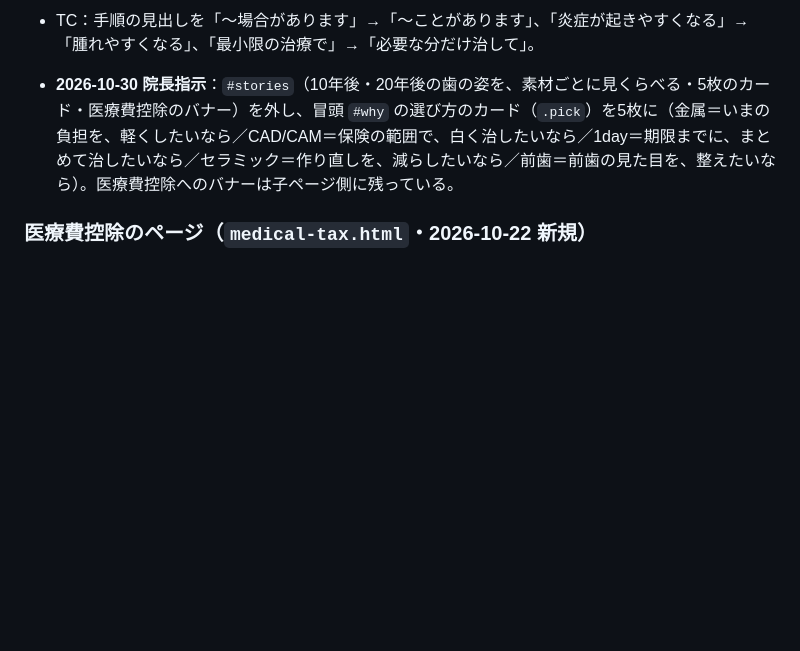
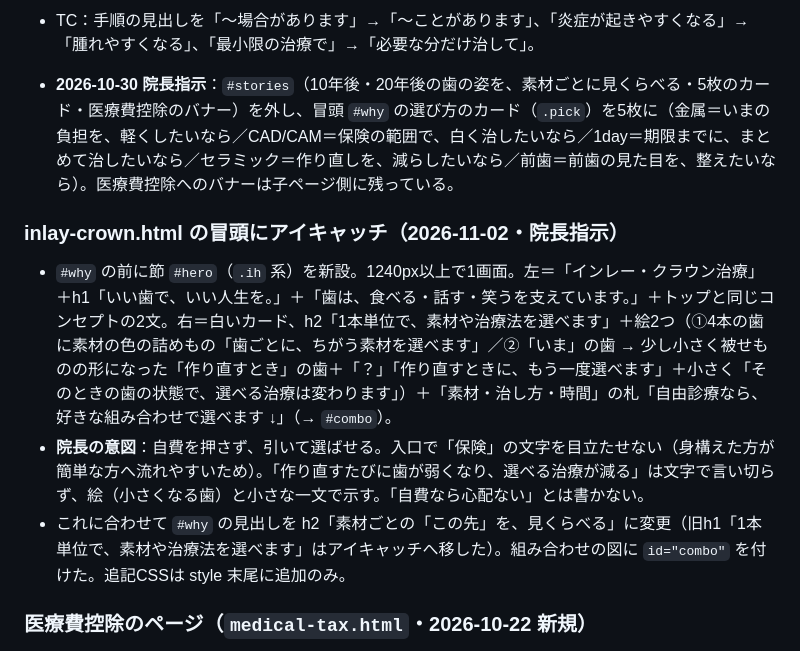
Before and after one commit to lifedesign-studio/dental, a Markdown page: CLAUDE.md, the part around one of its changes. Drawn GitHub-style; blank space fills up the shorter version.

Commit message:
作業指示書にインレー・クラウンのアイキャッチ追加を記録
Co-Authored-By: Claude Opus 5.5 <noreply@anthropic.com>
Claude-Session: https://claude.ai/code/session_01A2cCKbG56YTVWNEAoq127T

```diff
--- a/CLAUDE.md
+++ b/CLAUDE.md
@@ -290,6 +290,12 @@ Cowork はこのファイルの内容に従って、ページの**構築・追
 
 - **2026-10-30 院長指示**：`#stories`（10年後・20年後の歯の姿を、素材ごとに見くらべる・5枚のカード・医療費控除のバナー）を外し、冒頭 `#why` の選び方のカード（`.pick`）を5枚に（金属＝いまの負担を、軽くしたいなら／CAD/CAM＝保険の範囲で、白く治したいなら／1day＝期限までに、まとめて治したいなら／セラミック＝作り直しを、減らしたいなら／前歯＝前歯の見た目を、整えたいなら）。医療費控除へのバナーは子ページ側に残っている。
 
+### inlay-crown.html の冒頭にアイキャッチ（2026-11-02・院長指示）
+
+- `#why` の前に節 `#hero`（`.ih` 系）を新設。1240px以上で1画面。左＝「インレー・クラウン治療」＋h1「いい歯で、いい人生を。」＋「歯は、食べる・話す・笑うを支えています。」＋トップと同じコンセプトの2文。右＝白いカード、h2「1本単位で、素材や治療法を選べます」＋絵2つ（①4本の歯に素材の色の詰めもの「歯ごとに、ちがう素材を選べます」／②「いま」の歯 → 少し小さく被せものの形になった「作り直すとき」の歯＋「？」「作り直すときに、もう一度選べます」＋小さく「そのときの歯の状態で、選べる治療は変わります」）＋「素材・治し方・時間」の札「自由診療なら、好きな組み合わせで選べます ↓」（→ `#combo`）。
+- **院長の意図**：自費を押さず、引いて選ばせる。入口で「保険」の文字を目立たせない（身構えた方が簡単な方へ流れやすいため）。「作り直すたびに歯が弱くなり、選べる治療が減る」は文字で言い切らず、絵（小さくなる歯）と小さな一文で示す。「自費なら心配ない」とは書かない。
+- これに合わせて `#why` の見出しを h2「素材ごとの「この先」を、見くらべる」に変更（旧h1「1本単位で、素材や治療法を選べます」はアイキャッチへ移した）。組み合わせの図に `id="combo"` を付けた。追記CSSは style 末尾に追加のみ。
+
 ### 医療費控除のページ（`medical-tax.html`・2026-10-22 新規）
 
 - どの治療にも共通の読み物ページ（基本のデザイン）。節：しくみ `#how`（計算式・家族分・年またぎ・デンタルローン）／対象 `#target`（○×）／目安 `#amount`（コーディネーターより・税率5/20/33%）／申告のしかた `#steps`（3つの手順・セルフメディケーション税制とはどちらか一方）。
```
Also changed, not shown: other parts of CLAUDE.md (+1 -1 lines).
